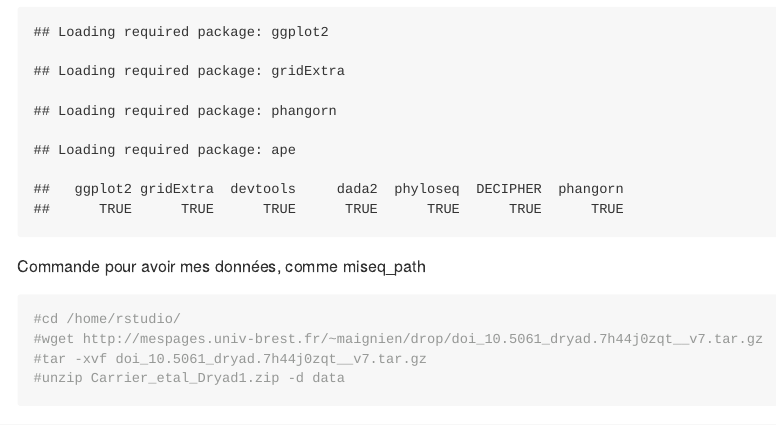
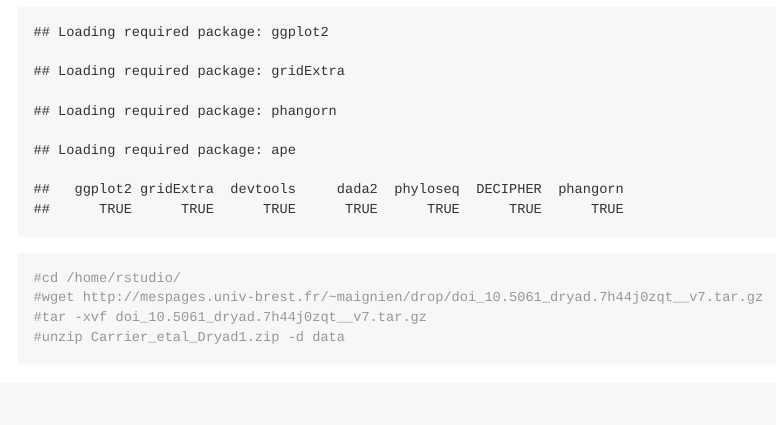
Before and after one commit to ClaireDUBOC/EcoG2, an R Markdown document (cc2.Rmd): the page in a window 1100 px wide, from 380 px down. Rendered offline with R 4.5, knitr and Pandoc, with nearby package versions; some code elsewhere in the file could not run offline; long lines of code are wrapped.

````diff
--- a/cc2.Rmd
+++ b/cc2.Rmd
@@ -13,7 +13,6 @@
 sapply(c(.cran_packages, .bioc_packages), require, character.only = TRUE)
 ```
 
-Commande pour avoir mes données, comme miseq_path
 
 ```{bash}
 #cd /home/rstudio/
````
Also changed, not shown: cc2.Rmd (1 more changed lines).
